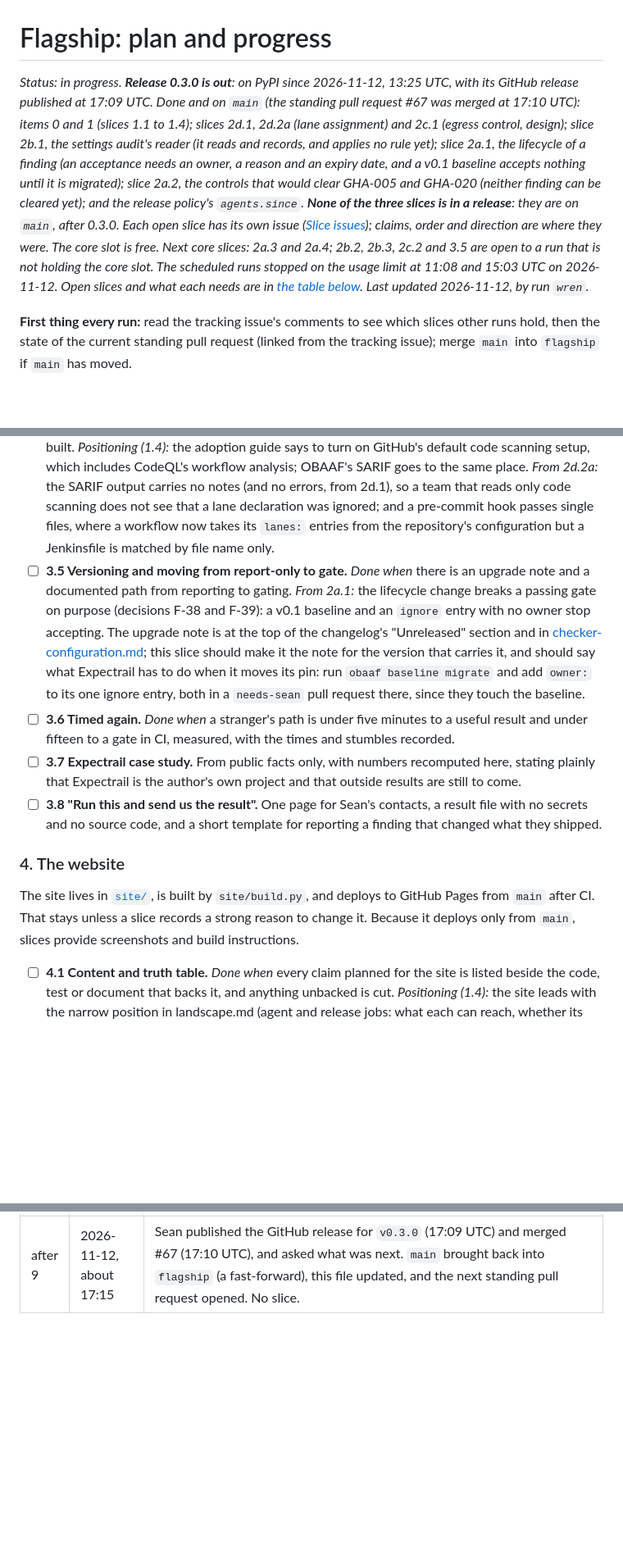
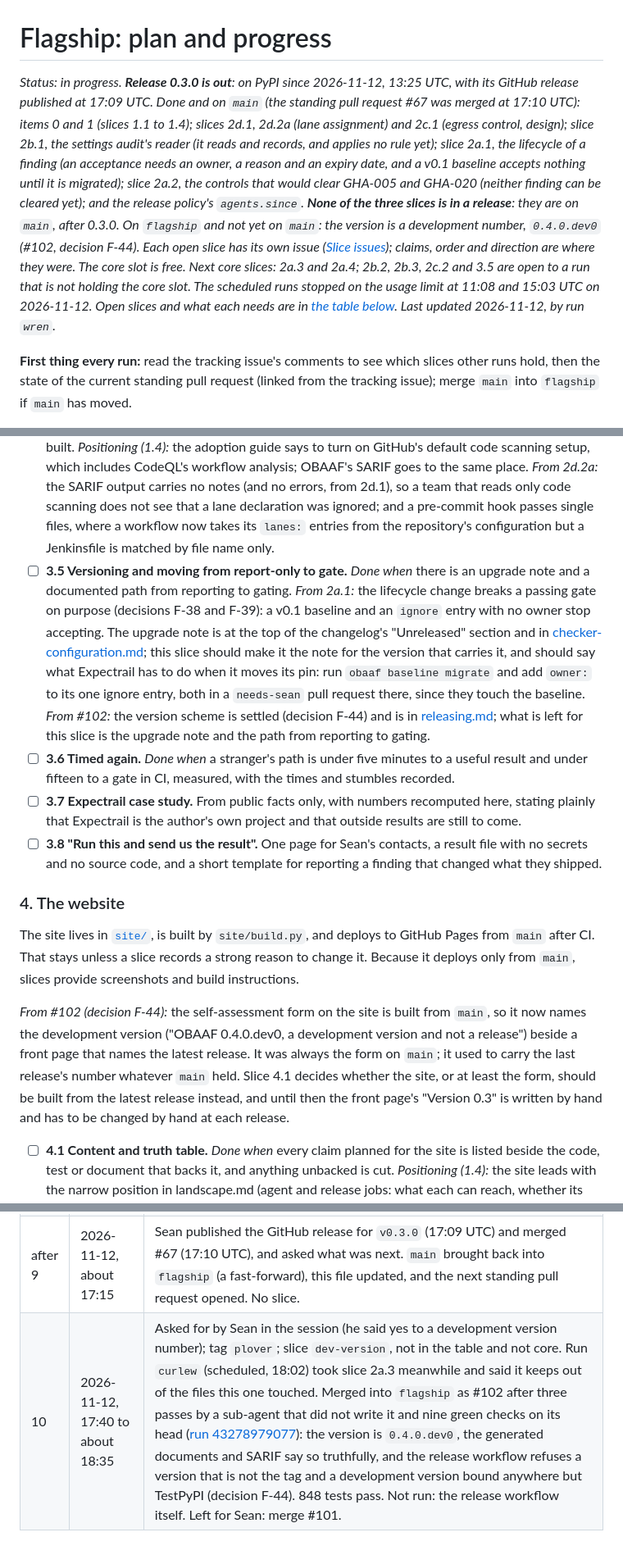
Before and after one commit to Obaaf/OBAAF, a Markdown page: docs/flagship.md, 3 parts joined by grey strips. Shown at 82% size. Drawn GitHub-style; blank space fills up the shorter version.

Commit message:
Flagship plan: the version on flagship is 0.4.0.dev0 (#102, decision F-44)
Records Sean's decision, what the change does, what changes in public when
the standing pull request is merged (the website's form names the
development version), a note for the website slice and for slice 3.5, and
the run-log row.

Co-Authored-By: Claude Fable 5.2 <noreply@anthropic.com>
Claude-Session: https://claude.ai/code/session_01LDGtkVpYEwB32joCvP1Gx6
Signed-off-by: Sean Keluo-Udeke <55066947+seanudeke@users.noreply.github.com>

```diff
--- a/docs/flagship.md
+++ b/docs/flagship.md
@@ -1,6 +1,6 @@
 # Flagship: plan and progress
 
-*Status: in progress. **Release 0.3.0 is out**: on PyPI since 2026-11-12, 13:25 UTC, with its GitHub release published at 17:09 UTC. Done and on `main` (the standing pull request #67 was merged at 17:10 UTC): items 0 and 1 (slices 1.1 to 1.4); slices 2d.1, 2d.2a (lane assignment) and 2c.1 (egress control, design); slice 2b.1, the settings audit's reader (it reads and records, and applies no rule yet); slice 2a.1, the lifecycle of a finding (an acceptance needs an owner, a reason and an expiry date, and a v0.1 baseline accepts nothing until it is migrated); slice 2a.2, the controls that would clear GHA-005 and GHA-020 (neither finding can be cleared yet); and the release policy's `agents.since`. **None of the three slices is in a release**: they are on `main`, after 0.3.0. Each open slice has its own issue ([Slice issues](#slice-issues)); claims, order and direction are where they were. The core slot is free. Next core slices: 2a.3 and 2a.4; 2b.2, 2b.3, 2c.2 and 3.5 are open to a run that is not holding the core slot. The scheduled runs stopped on the usage limit at 11:08 and 15:03 UTC on 2026-11-12. Open slices and what each needs are in [the table below](#what-may-be-worked-on-and-when). Last updated 2026-11-12, by run `wren`.*
+*Status: in progress. **Release 0.3.0 is out**: on PyPI since 2026-11-12, 13:25 UTC, with its GitHub release published at 17:09 UTC. Done and on `main` (the standing pull request #67 was merged at 17:10 UTC): items 0 and 1 (slices 1.1 to 1.4); slices 2d.1, 2d.2a (lane assignment) and 2c.1 (egress control, design); slice 2b.1, the settings audit's reader (it reads and records, and applies no rule yet); slice 2a.1, the lifecycle of a finding (an acceptance needs an owner, a reason and an expiry date, and a v0.1 baseline accepts nothing until it is migrated); slice 2a.2, the controls that would clear GHA-005 and GHA-020 (neither finding can be cleared yet); and the release policy's `agents.since`. **None of the three slices is in a release**: they are on `main`, after 0.3.0. On `flagship` and not yet on `main`: the version is a development number, `0.4.0.dev0` (#102, decision F-44). Each open slice has its own issue ([Slice issues](#slice-issues)); claims, order and direction are where they were. The core slot is free. Next core slices: 2a.3 and 2a.4; 2b.2, 2b.3, 2c.2 and 3.5 are open to a run that is not holding the core slot. The scheduled runs stopped on the usage limit at 11:08 and 15:03 UTC on 2026-11-12. Open slices and what each needs are in [the table below](#what-may-be-worked-on-and-when). Last updated 2026-11-12, by run `wren`.*
 
 **First thing every run:** read the tracking issue's comments to see which slices other runs hold, then the state of the current standing pull request (linked from the tracking issue); merge `main` into `flagship` if `main` has moved.
 
@@ -230,7 +230,7 @@ No earlier design was found in the repository's issues, pull requests or documen
 - ☐ **3.2 Zero-config first run.** *Done when* `obaaf check` with no configuration prints a summary a stranger can act on: each finding, why it matters, the exact fix. *Positioning (1.4):* the summary also names what OBAAF does not check and which tools do (zizmor, actionlint, poutine, GitHub's default code scanning setup), in one or two lines, so a stranger running only OBAAF knows what they are missing.
 - ☐ **3.3 `obaaf init`.** *Done when* it inspects a repository, proposes `.github/obaaf.yml` (including detected agent jobs and secrets) and adds a workflow, with no file written by hand. *Positioning (1.4):* it proposes agent jobs from the named tools and also from any job that holds a model provider's key (most of Expectrail's agent jobs have no named tool), and it offers to add pinned zizmor, actionlint and poutine steps beside OBAAF, off unless accepted and reporting only (zizmor reported 85 findings on Expectrail, 82 of them low, so a gate on day one would be noise). For a team that has no agent workflow yet, it points to GitHub Agentic Workflows instead of installing OBAAF's agent lane templates (decision F-21).
 - ☐ **3.4 CI integration.** An official pinned GitHub Action, SARIF for code scanning, a pre-commit hook, stable exit codes and JSON output. *Done when* each is documented and tested; what exists today (`actions/setup-obaaf`, `--format sarif`, `--format json`) is checked before anything is built. *Positioning (1.4):* the adoption guide says to turn on GitHub's default code scanning setup, which includes CodeQL's workflow analysis; OBAAF's SARIF goes to the same place. *From 2d.2a:* the SARIF output carries no notes (and no errors, from 2d.1), so a team that reads only code scanning does not see that a lane declaration was ignored; and a pre-commit hook passes single files, where a workflow now takes its `lanes:` entries from the repository's configuration but a Jenkinsfile is matched by file name only.
-- ☐ **3.5 Versioning and moving from report-only to gate.** *Done when* there is an upgrade note and a documented path from reporting to gating. *From 2a.1:* the lifecycle change breaks a passing gate on purpose (decisions F-38 and F-39): a v0.1 baseline and an `ignore` entry with no owner stop accepting. The upgrade note is at the top of the changelog's "Unreleased" section and in [checker-configuration.md](checker-configuration.md#baseline-migrate); this slice should make it the note for the version that carries it, and should say what Expectrail has to do when it moves its pin: run `obaaf baseline migrate` and add `owner:` to its one ignore entry, both in a `needs-sean` pull request there, since they touch the baseline.
+- ☐ **3.5 Versioning and moving from report-only to gate.** *Done when* there is an upgrade note and a documented path from reporting to gating. *From 2a.1:* the lifecycle change breaks a passing gate on purpose (decisions F-38 and F-39): a v0.1 baseline and an `ignore` entry with no owner stop accepting. The upgrade note is at the top of the changelog's "Unreleased" section and in [checker-configuration.md](checker-configuration.md#baseline-migrate); this slice should make it the note for the version that carries it, and should say what Expectrail has to do when it moves its pin: run `obaaf baseline migrate` and add `owner:` to its one ignore entry, both in a `needs-sean` pull request there, since they touch the baseline. *From #102:* the version scheme is settled (decision F-44) and is in [releasing.md](releasing.md); what is left for this slice is the upgrade note and the path from reporting to gating.
 - ☐ **3.6 Timed again.** *Done when* a stranger's path is under five minutes to a useful result and under fifteen to a gate in CI, measured, with the times and stumbles recorded.
 - ☐ **3.7 Expectrail case study.** From public facts only, with numbers recomputed here, stating plainly that Expectrail is the author's own project and that outside results are still to come.
 - ☐ **3.8 "Run this and send us the result".** One page for Sean's contacts, a result file with no secrets and no source code, and a short template for reporting a finding that changed what they shipped.
@@ -238,6 +238,8 @@ No earlier design was found in the repository's issues, pull requests or documen
 ### 4. The website
 
 The site lives in [`site/`](../site/README.md), is built by `site/build.py`, and deploys to GitHub Pages from `main` after CI. That stays unless a slice records a strong reason to change it. Because it deploys only from `main`, slices provide screenshots and build instructions.
+
+*From #102 (decision F-44):* the self-assessment form on the site is built from `main`, so it now names the development version ("OBAAF 0.4.0.dev0, a development version and not a release") beside a front page that names the latest release. It was always the form on `main`; it used to carry the last release's number whatever `main` held. Slice 4.1 decides whether the site, or at least the form, should be built from the latest release instead, and until then the front page's "Version 0.3" is written by hand and has to be changed by hand at each release.
 
 - ☐ **4.1 Content and truth table.** *Done when* every claim planned for the site is listed beside the code, test or document that backs it, and anything unbacked is cut. *Positioning (1.4):* the site leads with the narrow position in landscape.md (agent and release jobs: what each can reach, whether its controls are real, with evidence). It says what is built and what is planned, never says OBAAF is the only tool that asks what an agent can reach, and names the tools OBAAF recommends for everything else.
 - ☐ **4.2 Home page.** Leads with what OBAAF does and the fastest way to try it: a real terminal session and a real finding with its fix. Original inline SVG for the three ideas and for how check, audit and enforcement fit together; animation only where it explains, honouring `prefers-reduced-motion`.
@@ -334,3 +337,4 @@ The items that need an action have issues: #94 (the release, item 1), #95 (decis
 | 7 | 2026-11-12, 06:22 to about 08:45 | Asked for by Sean in the session ("start now"); tag `kite`. Run 6 is `merlin`, scheduled, which claimed 2a.1 at 06:10 and was still at work when this was written. This run first claimed 2a.1 too, eleven minutes after merlin and with the same tag by accident, because it had last read the claims at 06:02; it withdrew at once and built nothing under that claim. It then took over slice 2b.1 from run 5 on the same branch and pull request (decision F-35) and merged it into `flagship` as #63: read the code and the reports of the live job, fixed what that showed (four faults in the report and two ways a token could survive in a recording), added GitHub's own answers as test recordings, and took the code through three more passes by a reviewer that wrote none of it, until nothing blocking was left in code (decision F-37). 708 tests; CI and the live job green on the head commit. On Sean's word ("do it") it also gave every open slice its own issue, #69 to #93, and the things that wait for him #94 to #98, with the rules for them in this file checked in two passes by another agent (decision F-36). Two things were not as first proposed to Sean: there are no labels, because the session's tools cannot create one, and claims stay on the tracking issue. What took the time: each review pass (28, about 15 and about 10 minutes) and the fixes between them; reading the live job's reports was the cheapest way to find faults, four in ten minutes. |
 | 9 | 2026-11-12, 16:50 to about 17:15 | Asked for by Sean in the session (he reported the release approved and asked what was next); tag `wren`; slice `unblock`. Run 8 is `falcon`, scheduled at 09:02, which merged slice 2a.2 as #99 at 11:08 and left no report and no line here; the scheduled run at 15:03 failed after eight seconds with "usage limit reached". This run confirmed from the job's log that release 0.3.0 was uploaded to PyPI at 13:25 UTC, recorded 2a.2 as merged from #99's description and closed its issue (decision F-43), and set the release policy's `agents.since` to the released commit (#100, decision F-42), reviewed by an agent that did not write it: the value was right, three sentences said more than the gate establishes and were corrected. 837 tests; nine checks green on #100. It also fetched the full history into its clone, so commit counts are reliable again. No slice from the table. |
 | after 9 | 2026-11-12, about 17:15 | Sean published the GitHub release for `v0.3.0` (17:09 UTC) and merged #67 (17:10 UTC), and asked what was next. `main` brought back into `flagship` (a fast-forward), this file updated, and the next standing pull request opened. No slice. |
+| 10 | 2026-11-12, 17:40 to about 18:35 | Asked for by Sean in the session (he said yes to a development version number); tag `plover`; slice `dev-version`, not in the table and not core. Run `curlew` (scheduled, 18:02) took slice 2a.3 meanwhile and said it keeps out of the files this one touched. Merged into `flagship` as #102 after three passes by a sub-agent that did not write it and nine green checks on its head ([run 43278979077](https://github.com/Obaaf/OBAAF/actions/runs/43278979077)): the version is `0.4.0.dev0`, the generated documents and SARIF say so truthfully, and the release workflow refuses a version that is not the tag and a development version bound anywhere but TestPyPI (decision F-44). 848 tests pass. Not run: the release workflow itself. Left for Sean: merge #101. |
```
Also changed, not shown: other parts of docs/flagship.md (+2 -1 lines).
